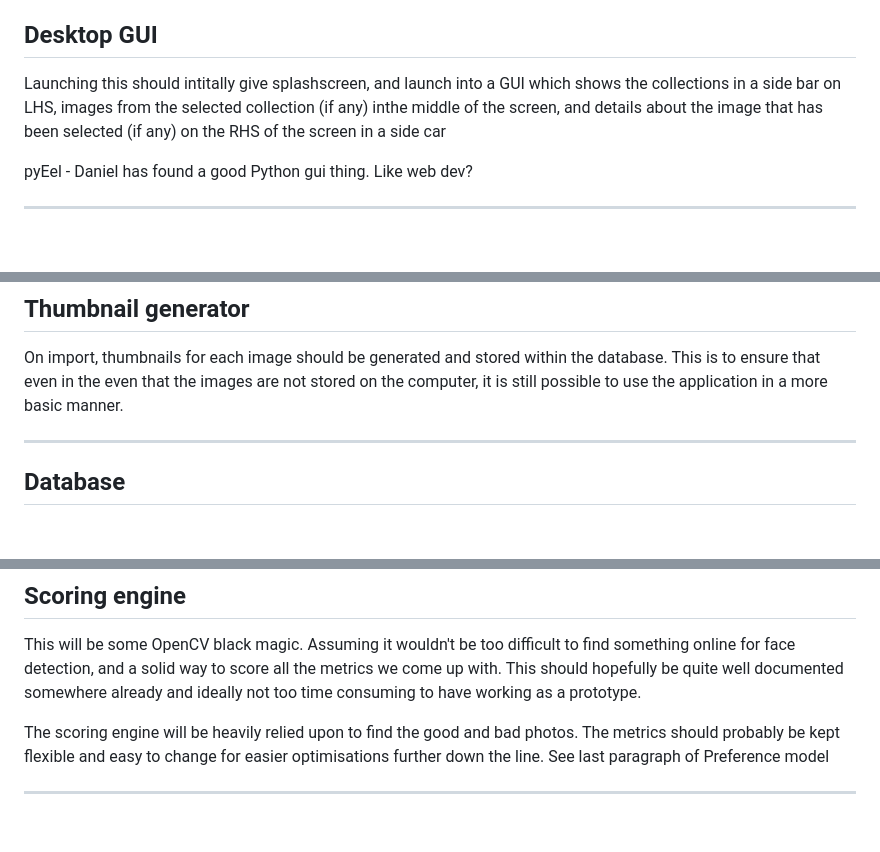
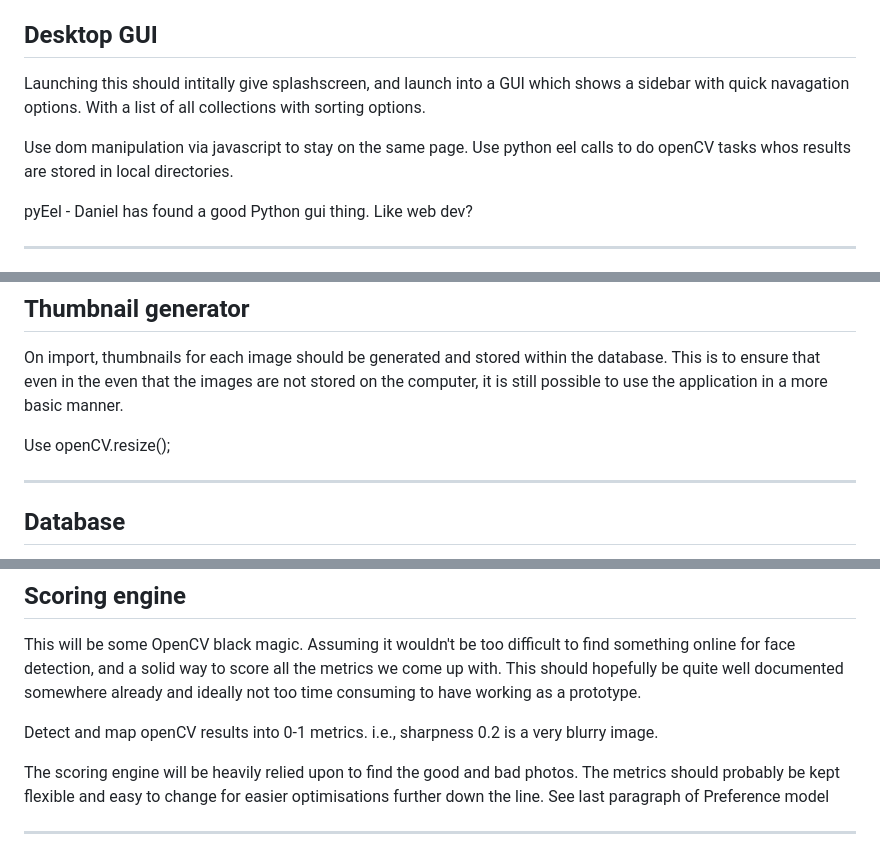
Before and after one commit to Manwithacape/COSC345---Group_11, a Markdown page: Design/UML DIagrams/Tech stack notes.md, 3 parts joined by grey strips. Rendered like a GitHub page; blank space fills up the shorter version.

Commit message:
Update Tech stack notes: refine GUI description, enhance thumbnail generation details, and clarify scoring engine metrics

```diff
--- a/Design/UML DIagrams/Tech stack notes.md
+++ b/Design/UML DIagrams/Tech stack notes.md
@@ -4,7 +4,9 @@ This document should hopefully sufficiently describe the roles of each component
 
 ## Desktop GUI
 
-Launching this should intitally give splashscreen, and launch into a GUI which shows the collections in a side bar on LHS, images from the selected collection (if any) inthe middle of the screen, and details about the image that has been selected (if any) on the RHS of the screen in a side car
+Launching this should intitally give splashscreen, and launch into a GUI which shows a sidebar with quick navagation options. With a list of all collections with sorting options.
+
+Use dom manipulation via javascript to stay on the same page. Use python eel calls to do openCV tasks whos results are stored in local directories.
 
 pyEel - Daniel has found a good Python gui thing. Like web dev?
 
@@ -21,6 +23,8 @@ When a user imports images, there is either the option to add to a collection, c
 ## Thumbnail generator
 
 On import, thumbnails for each image should be generated and stored within the database. This is to ensure that even in the even that the images are not stored on the computer, it is still possible to use the application in a more basic manner.
+
+Use openCV.resize();
 
 ---
 
@@ -42,6 +46,8 @@ Would have to store:
 
 This will be some OpenCV black magic. Assuming it wouldn't be too difficult to find something online for face detection, and a solid way to score all the metrics we come up with. This should hopefully be quite well documented somewhere already and ideally not too time consuming to have working as a prototype.
 
+Detect and map openCV results into 0-1 metrics. i.e., sharpness 0.2 is a very blurry image.
+
 The scoring engine will be heavily relied upon to find the good and bad photos. The metrics should probably be kept flexible and easy to change for easier optimisations further down the line. See last paragraph of Preference model
 
 ---
```
Also changed, not shown: other parts of Design/UML DIagrams/Tech stack notes.md (+2 -0 lines).
